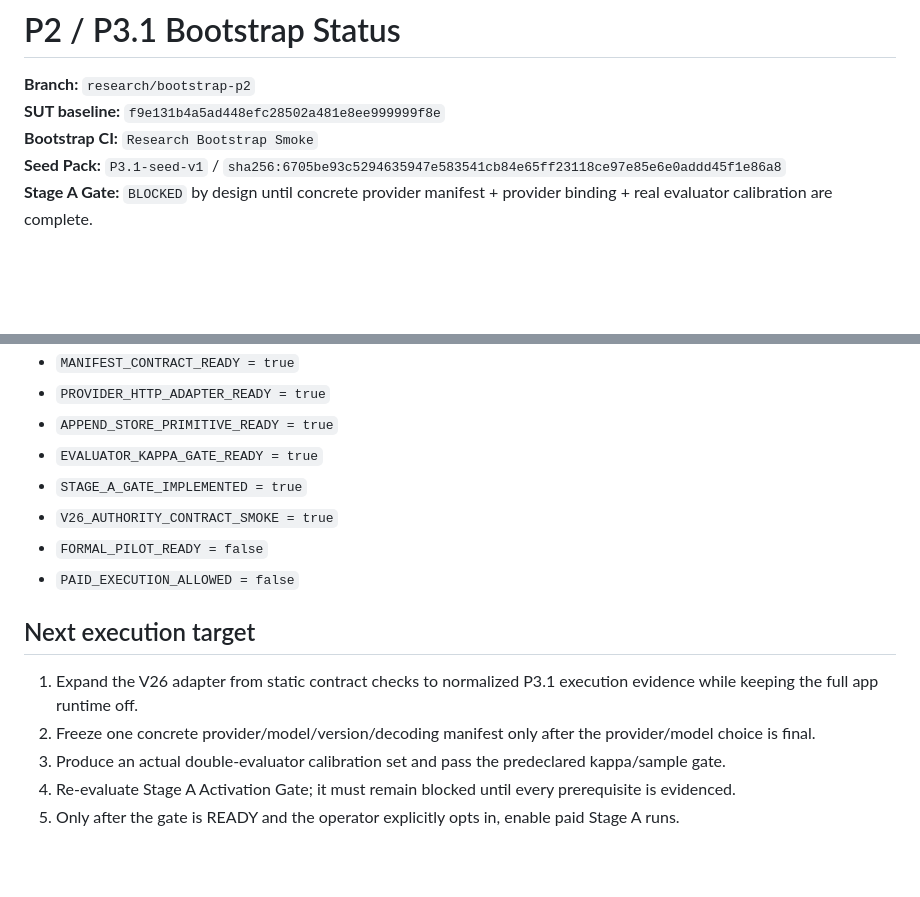
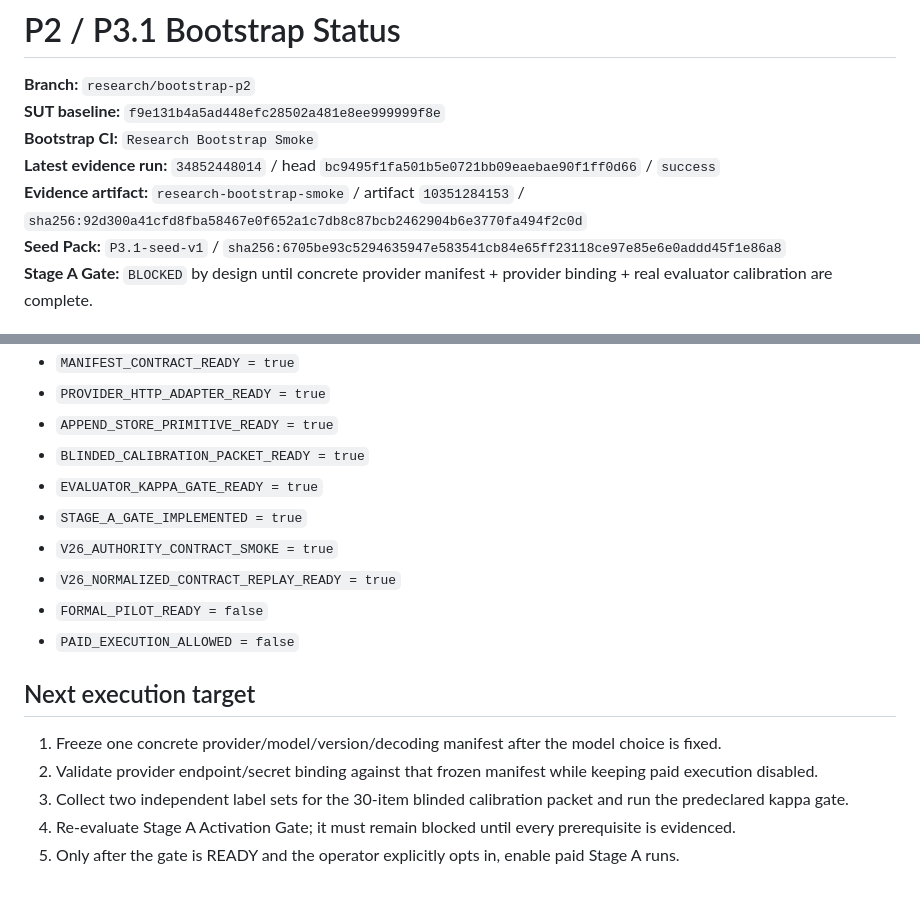
Before and after one commit to yu5-520/AI-e-commerce-assistant-Public-version, a Markdown page: research_bootstrap/STATUS.md, 2 parts joined by grey strips. Drawn GitHub-style; blank space fills up the shorter version.

```diff
--- a/research_bootstrap/STATUS.md
+++ b/research_bootstrap/STATUS.md
@@ -3,6 +3,8 @@
 **Branch:** `research/bootstrap-p2`
 **SUT baseline:** `f9e131b4a5ad448efc28502a481e8ee999999f8e`
 **Bootstrap CI:** `Research Bootstrap Smoke`
+**Latest evidence run:** `34852448014` / head `bc9495f1fa501b5e0721bb09eaebae90f1ff0d66` / `success`
+**Evidence artifact:** `research-bootstrap-smoke` / artifact `10351284153` / `sha256:92d300a41cfd8fba58467e0f652a1c7db8c87bcb2462904b6e3770fa494f2c0d`
 **Seed Pack:** `P3.1-seed-v1` / `sha256:6705be93c5294635947e583541cb84e65ff23118ce97e85e6e0addd45f1e86a8`
 **Stage A Gate:** `BLOCKED` by design until concrete provider manifest + provider binding + real evaluator calibration are complete.
 
@@ -73,16 +84,18 @@ Until all three are true, both `FORMAL_PILOT_READY` and `paid_execution_allowed`
 - `MANIFEST_CONTRACT_READY = true`
 - `PROVIDER_HTTP_ADAPTER_READY = true`
 - `APPEND_STORE_PRIMITIVE_READY = true`
+- `BLINDED_CALIBRATION_PACKET_READY = true`
 - `EVALUATOR_KAPPA_GATE_READY = true`
 - `STAGE_A_GATE_IMPLEMENTED = true`
 - `V26_AUTHORITY_CONTRACT_SMOKE = true`
+- `V26_NORMALIZED_CONTRACT_REPLAY_READY = true`
 - `FORMAL_PILOT_READY = false`
 - `PAID_EXECUTION_ALLOWED = false`
 
 ## Next execution target
 
-1. Expand the V26 adapter from static contract checks to normalized P3.1 execution evidence while keeping the full app runtime off.
-2. Freeze one concrete provider/model/version/decoding manifest only after the provider/model choice is final.
-3. Produce an actual double-evaluator calibration set and pass the predeclared kappa/sample gate.
+1. Freeze one concrete provider/model/version/decoding manifest after the model choice is fixed.
+2. Validate provider endpoint/secret binding against that frozen manifest while keeping paid execution disabled.
+3. Collect two independent label sets for the 30-item blinded calibration packet and run the predeclared kappa gate.
 4. Re-evaluate Stage A Activation Gate; it must remain blocked until every prerequisite is evidenced.
 5. Only after the gate is READY and the operator explicitly opts in, enable paid Stage A runs.
```
Also changed, not shown: other parts of research_bootstrap/STATUS.md (+20 -11 lines).
